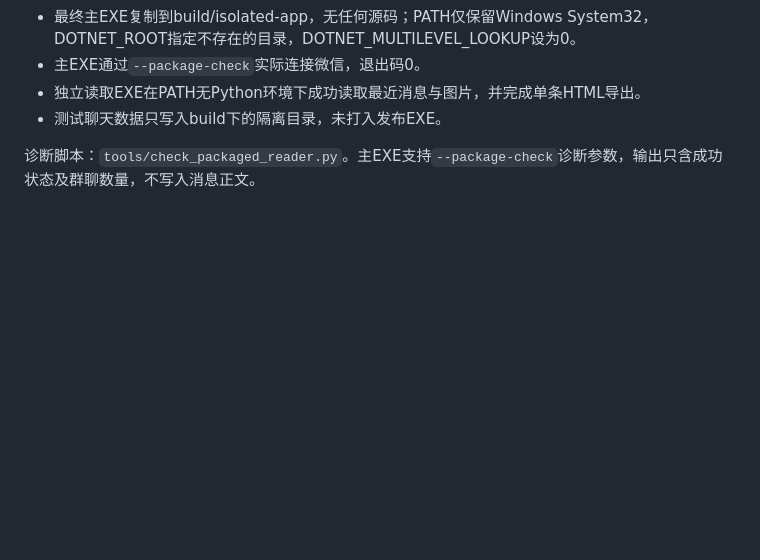
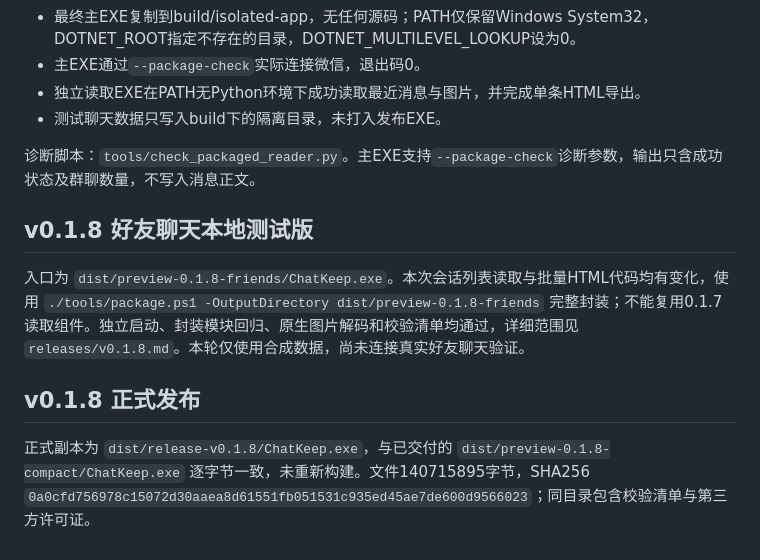
Before and after one commit to Jellyfish-Puff/ChatKeep, a Markdown page: docs/EXE打包.md, the part around the change. GitHub-like rendering; blank space fills up the shorter version.

```diff
--- a/docs/EXE打包.md
+++ b/docs/EXE打包.md
@@ -66,3 +66,11 @@ v0.1.7正式副本位于 `dist/release-v0.1.7/ChatKeep.exe`，与按钮等宽测
 - 测试聊天数据只写入build下的隔离目录，未打入发布EXE。
 
 诊断脚本：`tools/check_packaged_reader.py`。主EXE支持`--package-check`诊断参数，输出只含成功状态及群聊数量，不写入消息正文。
+
+## v0.1.8 好友聊天本地测试版
+
+入口为 `dist/preview-0.1.8-friends/ChatKeep.exe`。本次会话列表读取与批量HTML代码均有变化，使用 `./tools/package.ps1 -OutputDirectory dist/preview-0.1.8-friends` 完整封装；不能复用0.1.7读取组件。独立启动、封装模块回归、原生图片解码和校验清单均通过，详细范围见 `releases/v0.1.8.md`。本轮仅使用合成数据，尚未连接真实好友聊天验证。
+
+## v0.1.8 正式发布
+
+正式副本为 `dist/release-v0.1.8/ChatKeep.exe`，与已交付的 `dist/preview-0.1.8-compact/ChatKeep.exe` 逐字节一致，未重新构建。文件140715895字节，SHA256 `0a0cfd756978c15072d30aaea8d61551fb051531c935ed45ae7de600d9566023`；同目录包含校验清单与第三方许可证。
```
Also changed, not shown: README.md (+11 -9 lines), docs/releases/v0.1.8.md (added, +18 -0 lines), docs/friend-preview.png (added), docs/interface-preview.png, 11 other files.
